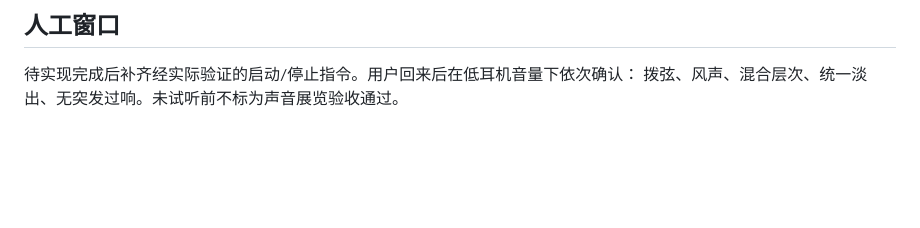
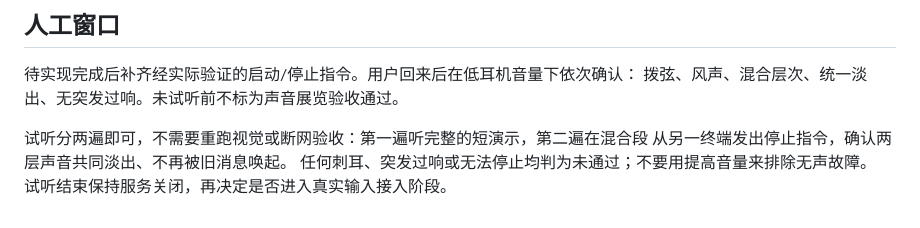
Before and after one commit to gunpowder78/JanVim-Exhibition-2026, a Markdown page: docs/operations/2026-09-05-sound-minimal-loop-handoff.md, the part around the change. GitHub-like rendering; blank space fills up the shorter version.

Commit message:
docs(sound): define the later listening window

```diff
--- a/docs/operations/2026-09-05-sound-minimal-loop-handoff.md
+++ b/docs/operations/2026-09-05-sound-minimal-loop-handoff.md
@@ -84,3 +84,8 @@ OSC 字节编码、会话/顺序/时效、限频、心跳停止锁定、计数
 
 待实现完成后补齐经实际验证的启动/停止指令。用户回来后在低耳机音量下依次确认：
 拨弦、风声、混合层次、统一淡出、无突发过响。未试听前不标为声音展览验收通过。
+
+试听分两遍即可，不需要重跑视觉或断网验收：第一遍听完整的短演示，第二遍在混合段
+从另一终端发出停止指令，确认两层声音共同淡出、不再被旧消息唤起。
+任何刺耳、突发过响或无法停止均判为未通过；不要用提高音量来排除无声故障。
+试听结束保持服务关闭，再决定是否进入真实输入接入阶段。
```
